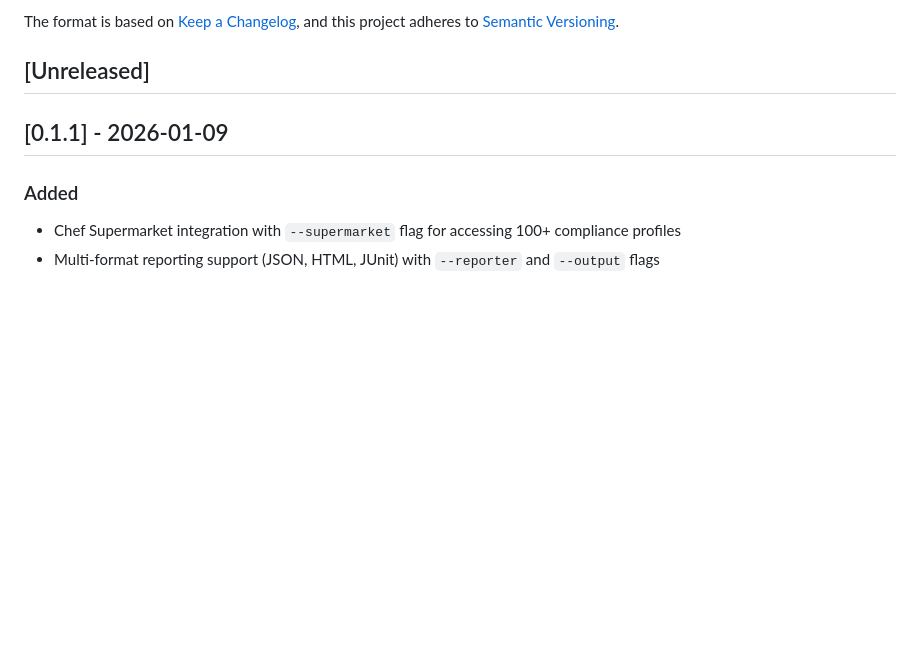
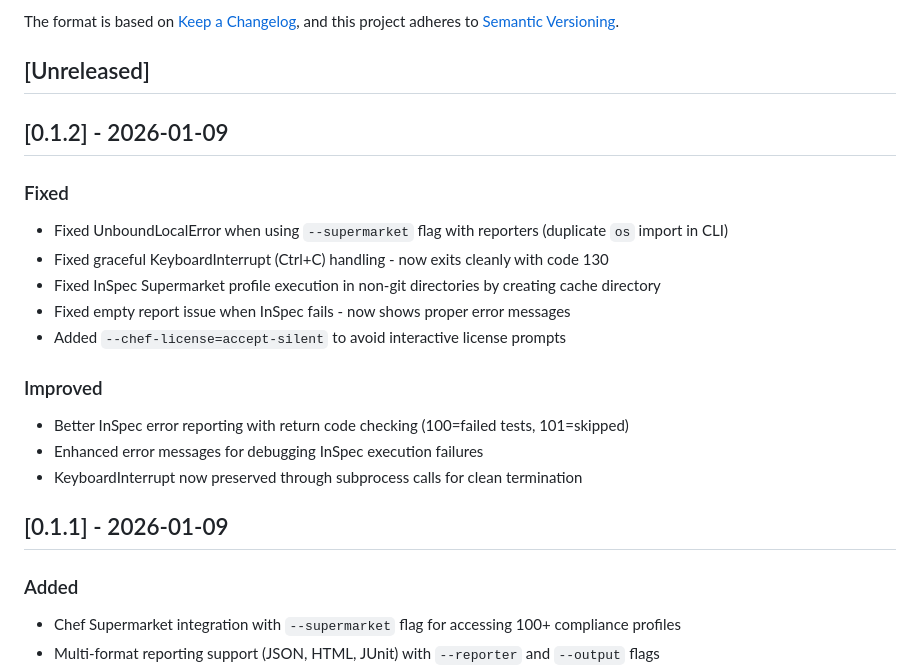
Before and after one commit to htunn/ansible-inspec, a Markdown page: CHANGELOG.md, the part around the change. GitHub-like rendering; blank space fills up the shorter version.

Commit message:
chore: Update changelog for v0.1.2 bugfix release

```diff
--- a/CHANGELOG.md
+++ b/CHANGELOG.md
@@ -6,6 +6,20 @@ The format is based on [Keep a Changelog](https://keepachangelog.com/en/1.0.0/),
 and this project adheres to [Semantic Versioning](https://semver.org/spec/v2.0.0.html).
 
 ## [Unreleased]
+
+## [0.1.2] - 2026-01-09
+
+### Fixed
+- Fixed UnboundLocalError when using `--supermarket` flag with reporters (duplicate `os` import in CLI)
+- Fixed graceful KeyboardInterrupt (Ctrl+C) handling - now exits cleanly with code 130
+- Fixed InSpec Supermarket profile execution in non-git directories by creating cache directory
+- Fixed empty report issue when InSpec fails - now shows proper error messages
+- Added `--chef-license=accept-silent` to avoid interactive license prompts
+
+### Improved
+- Better InSpec error reporting with return code checking (100=failed tests, 101=skipped)
+- Enhanced error messages for debugging InSpec execution failures
+- KeyboardInterrupt now preserved through subprocess calls for clean termination
 
 ## [0.1.1] - 2026-01-09
 
```
